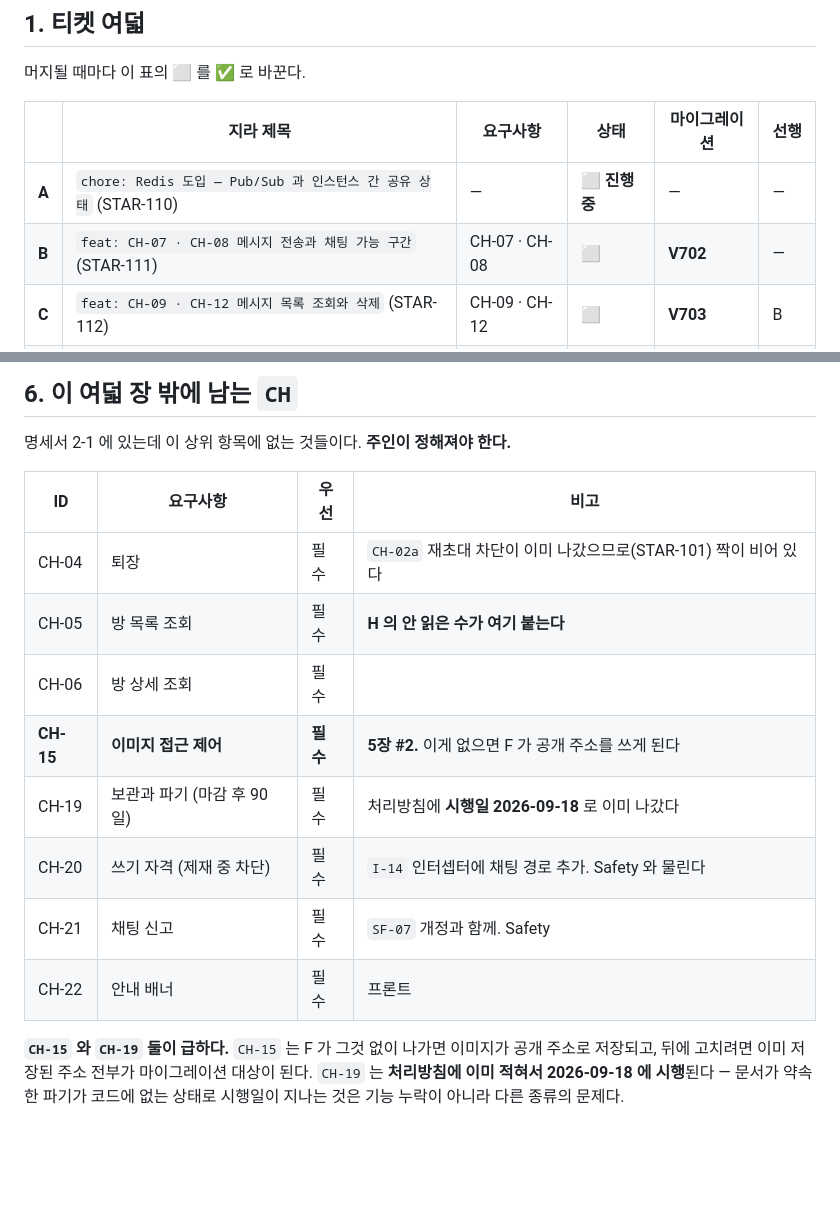
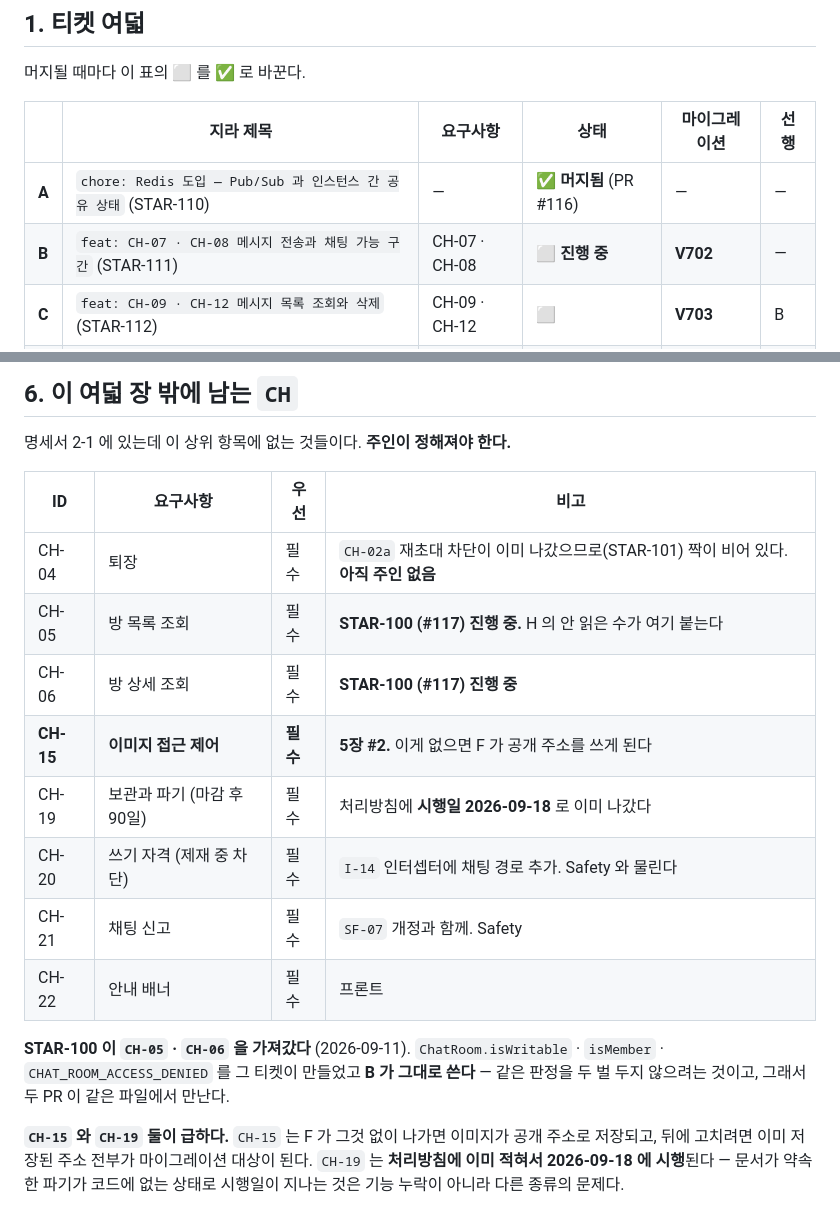
Before and after one commit to potenup-final/duckmoim-backend, a Markdown page: docs/plans/채팅-메시지-이미지-구현-계획.md, 2 parts joined by grey strips. GitHub-like rendering; blank space fills up the shorter version.

Commit message:
[STAR-111] docs: 여덟 티켓의 진행 상황과 남은 주인을 옮긴다
Co-Authored-By: Claude Opus 5 (1M context) <noreply@anthropic.com>

```diff
--- a/docs/plans/채팅-메시지-이미지-구현-계획.md
+++ b/docs/plans/채팅-메시지-이미지-구현-계획.md
@@ -23,8 +23,8 @@
 
 | | 지라 제목 | 요구사항 | 상태 | 마이그레이션 | 선행 |
 | --- | --- | --- | --- | --- | --- |
-| **A** | `chore: Redis 도입 — Pub/Sub 과 인스턴스 간 공유 상태` (STAR-110) | — | ⬜ **진행 중** | — | — |
-| **B** | `feat: CH-07 · CH-08 메시지 전송과 채팅 가능 구간` (STAR-111) | CH-07 · CH-08 | ⬜ | **V702** | — |
+| **A** | `chore: Redis 도입 — Pub/Sub 과 인스턴스 간 공유 상태` (STAR-110) | — | ✅ **머지됨** (PR #116) | — | — |
+| **B** | `feat: CH-07 · CH-08 메시지 전송과 채팅 가능 구간` (STAR-111) | CH-07 · CH-08 | ⬜ **진행 중** | **V702** | — |
 | **C** | `feat: CH-09 · CH-12 메시지 목록 조회와 삭제` (STAR-112) | CH-09 · CH-12 | ⬜ | **V703** | B |
 | **D** | `feat: CH-10 SSE 스트림과 다중 인스턴스 팬아웃` (STAR-113) | CH-10 | ⬜ | — | **A · B** |
 | **E** | `feat: CH-11 재연결 시 누락 복구` (STAR-114) | CH-11 | ⬜ | — | **C · D** |
@@ -248,15 +248,19 @@ Loki 에 이미 스캐너 흔적이 남아 있었다.
 
 | ID | 요구사항 | 우선 | 비고 |
 | --- | --- | --- | --- |
-| CH-04 | 퇴장 | 필수 | `CH-02a` 재초대 차단이 이미 나갔으므로(STAR-101) 짝이 비어 있다 |
-| CH-05 | 방 목록 조회 | 필수 | **H 의 안 읽은 수가 여기 붙는다** |
-| CH-06 | 방 상세 조회 | 필수 | |
+| CH-04 | 퇴장 | 필수 | `CH-02a` 재초대 차단이 이미 나갔으므로(STAR-101) 짝이 비어 있다. **아직 주인 없음** |
+| CH-05 | 방 목록 조회 | 필수 | **STAR-100 (#117) 진행 중.** H 의 안 읽은 수가 여기 붙는다 |
+| CH-06 | 방 상세 조회 | 필수 | **STAR-100 (#117) 진행 중** |
 | **CH-15** | **이미지 접근 제어** | **필수** | **5장 #2.** 이게 없으면 F 가 공개 주소를 쓰게 된다 |
 | CH-19 | 보관과 파기 (마감 후 90일) | 필수 | 처리방침에 **시행일 2026-09-18** 로 이미 나갔다 |
 | CH-20 | 쓰기 자격 (제재 중 차단) | 필수 | `I-14` 인터셉터에 채팅 경로 추가. Safety 와 물린다 |
 | CH-21 | 채팅 신고 | 필수 | `SF-07` 개정과 함께. Safety |
 | CH-22 | 안내 배너 | 필수 | 프론트 |
 
+**STAR-100 이 `CH-05` · `CH-06` 을 가져갔다** (2026-09-11). `ChatRoom.isWritable` · `isMember` ·
+`CHAT_ROOM_ACCESS_DENIED` 를 그 티켓이 만들었고 **B 가 그대로 쓴다** — 같은 판정을 두 벌 두지
+않으려는 것이고, 그래서 두 PR 이 같은 파일에서 만난다.
+
 **`CH-15` 와 `CH-19` 둘이 급하다.** `CH-15` 는 F 가 그것 없이 나가면 이미지가 공개
 주소로 저장되고, 뒤에 고치려면 이미 저장된 주소 전부가 마이그레이션 대상이 된다.
 `CH-19` 는 **처리방침에 이미 적혀서 2026-09-18 에 시행**된다 — 문서가 약속한 파기가
```
